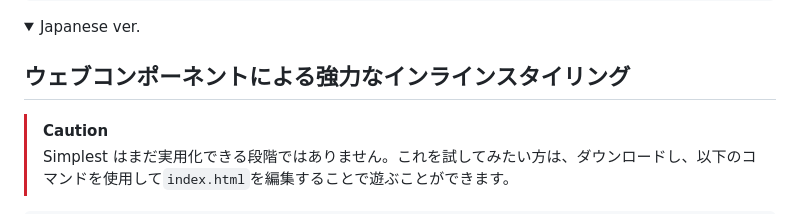
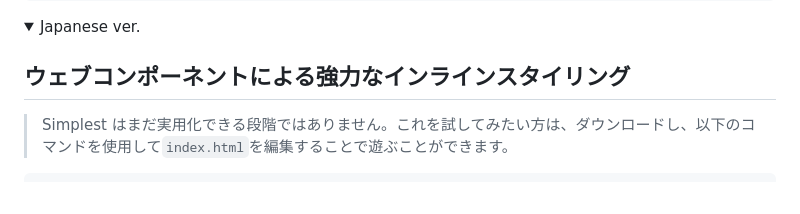
Before and after one commit to cat394/simplest, a Markdown page: README.md, the part around the change. GitHub-like rendering; folded sections open.

````diff
--- a/README.md
+++ b/README.md
@@ -15,7 +15,6 @@ npm run serve
 
 ## ウェブコンポーネントによる強力なインラインスタイリング
 
-> [!CAUTION]
 > Simplest はまだ実用化できる段階ではありません。これを試してみたい方は、ダウンロードし、以下のコマンドを使用して`index.html`を編集することで遊ぶことができます。
 
 ```bash
````
